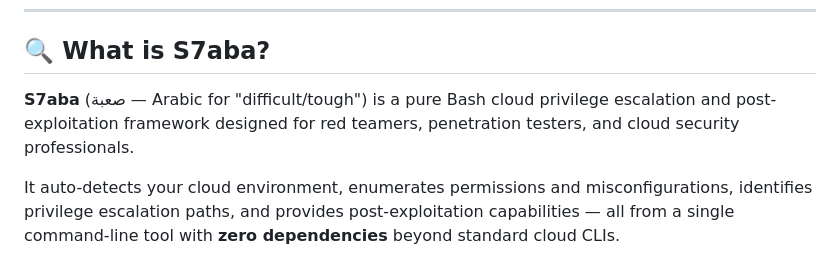
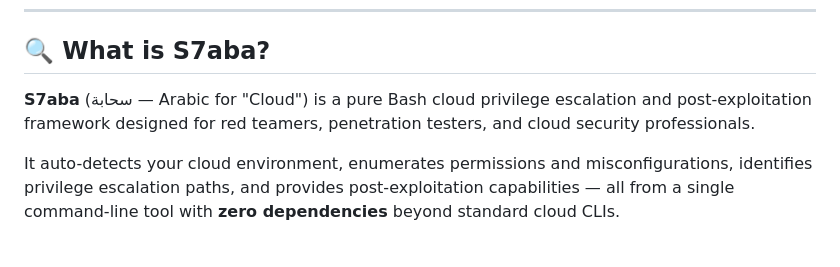
Before and after one commit to SiteQ8/S7aba, a Markdown page: README.md, the part around the change. Drawn GitHub-style.

Commit message:
fix: correct S7aba meaning — سحابة (Cloud), not صعبة

```diff
--- a/README.md
+++ b/README.md
@@ -35,7 +35,7 @@
 
 ## 🔍 What is S7aba?
 
-**S7aba** (صعبة — Arabic for "difficult/tough") is a pure Bash cloud privilege escalation and post-exploitation framework designed for red teamers, penetration testers, and cloud security professionals.
+**S7aba** (سحابة — Arabic for "Cloud") is a pure Bash cloud privilege escalation and post-exploitation framework designed for red teamers, penetration testers, and cloud security professionals.
 
 It auto-detects your cloud environment, enumerates permissions and misconfigurations, identifies privilege escalation paths, and provides post-exploitation capabilities — all from a single command-line tool with **zero dependencies** beyond standard cloud CLIs.
 
```
